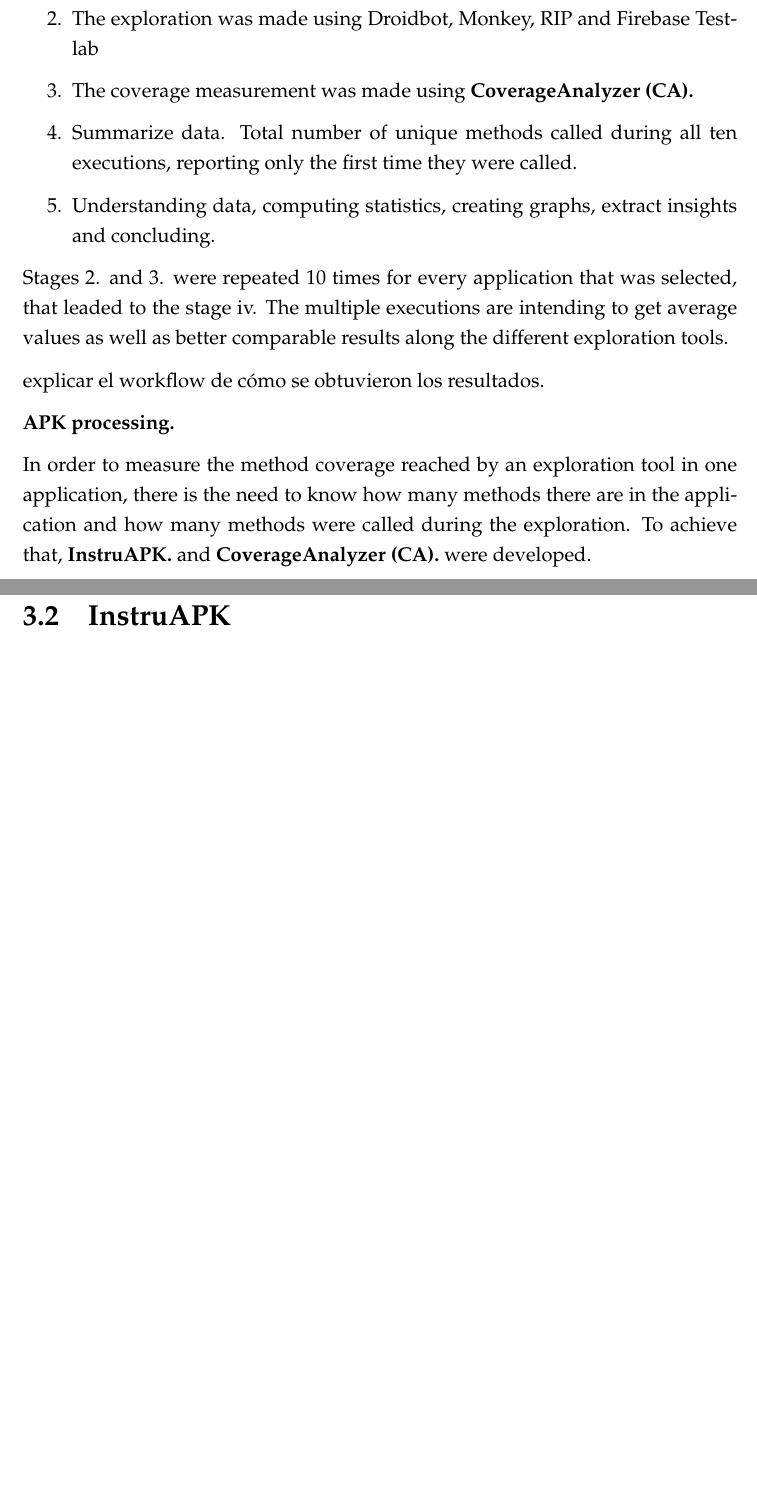
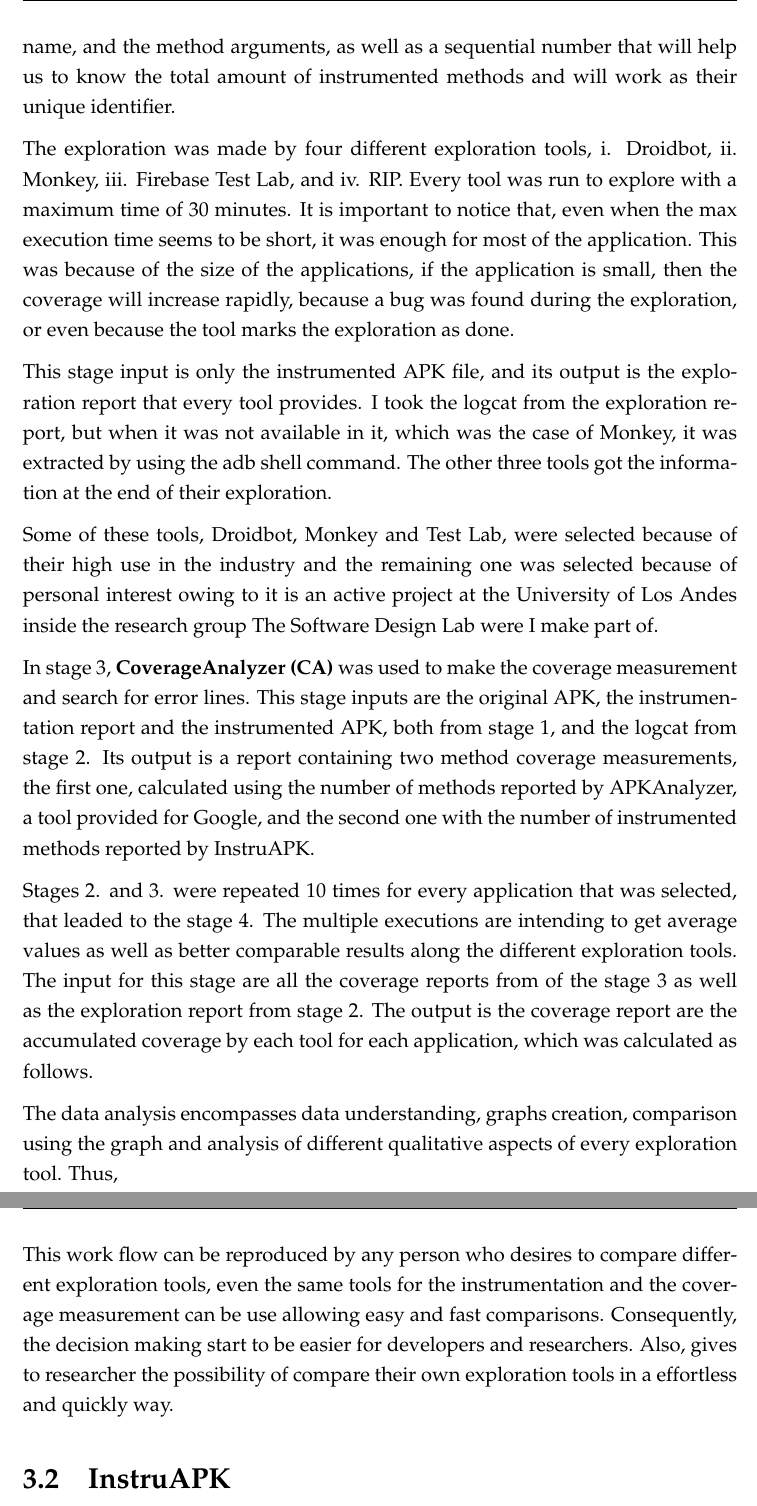
Before and after one commit to MichaelOsorio2017/UndergraduateThesis-MichaelOsorio, a LaTeX thesis (MichaelOsorioThesisDocument.tex, which reads Chapters/SolutionDesign.tex): two parts of pages 19 and 20 of 33 before the commit and two parts of pages 20 and 21 of 33 after it, joined at a grey line, cut at the place of the change, the shorter picture padded with empty space. Compiled offline with pdfLaTeX.

Commit message:
some new changes study design section

```diff
--- a/Chapters/SolutionDesign.tex
+++ b/Chapters/SolutionDesign.tex
@@ -13,4 +11,0 @@ With the aim of complete the specific objectives and thus the main one, all of t
-	\item The exploration was made using Droidbot, Monkey, RIP and Firebase Testlab
-	\item The coverage measurement was made using \textbf{CoverageAnalyzer (CA).}
-	\item Summarize data. Total number of unique methods called during all ten executions, reporting only the first time they were called.
-	\item Understanding data, computing statistics, creating graphs, extract insights and concluding.
@@ -19,4 +18,3 @@ With the aim of complete the specific objectives and thus the main one, all of t
-Stages 2. and 3. were repeated 10 times for every application that was selected, that leaded to the stage iv. The multiple executions are intending to get average values as well as better comparable results along the different exploration tools.
 
 \begin{figure}[h]
 \centering
@@ -25,14 +23,34 @@ Stages 2. and 3. were repeated 10 times for every application that was selected,
 \caption{Main Workflow}
 \end{figure}
 
+%TODO agregar más explicación del workflow, como qué es la entrada y qué es la salida de cada punto, tal vez explicar un poco qué hace la etapa más no la herramienta o lo demás, explicar tal vez por qué es necesario y en qué ayuda cada etapa.
 
-explicar el workflow de cómo se obtuvieron los resultados.
 
-\textbf{APK processing.}
+For the first stage, InstruAPK was used to make the instrumentation of the applications. This tool only takes into account the methods under the package name of the application that is being analysed. As a result, methods from different libraries are not being taken into count. The input for this stage is the original APK file, and the output is the instrumented APK together with the instrumentation report containing general information such as the file path, method's name, file name, and the method arguments, as well as a sequential number that will help us to know the total amount of instrumented methods and will work as their unique identifier.
 
-In order to measure the method coverage reached by an exploration tool in one application, there is the need to know how many methods there are in the application and how many methods were called during the exploration. To achieve that, \textbf{InstruAPK.} and \textbf{CoverageAnalyzer (CA).} were developed.
+The exploration was made by four different exploration tools, i. Droidbot, ii. Monkey, iii. Firebase Test Lab, and iv. RIP. Every tool was run to explore with a maximum time of 30 minutes. It is important to notice that, even when the max execution time seems to be short, it was enough for most of the application. This was because of the size of the applications, if the application is small, then the coverage will increase rapidly, because a bug was found during the exploration, or even because the tool marks the exploration as done.
+
+This stage input is only the instrumented APK file, and its output is the exploration report that every tool provides. I took the logcat from the exploration report, but when it was not available in it, which was the case of Monkey, it was extracted by using the adb shell command. The other three tools got the information at the end of their exploration.
+
+%TODO poner la referencia del comando adb shell para el logcat https://developer.android.com/studio/command-line/logcat
+
+Some of these tools, Droidbot, Monkey and Test Lab, were selected because of their high use in the industry and the remaining one was selected because of personal interest owing to it is an active project at the University of Los Andes inside the research group The Software Design Lab were I make part of.
+
+In stage 3, \textbf{CoverageAnalyzer (CA)} was used to make the coverage measurement and search for error lines. This stage inputs are the original APK, the instrumentation report and the instrumented APK, both from stage 1, and the logcat from stage 2. Its output is a report containing two method coverage measurements, the first one, calculated using the number of methods reported by APKAnalyzer, a tool provided for Google, and the second one with the number of instrumented methods reported by InstruAPK.
+
+%TODO poner referencia de APKAnalyzer https://developer.android.com/studio/command-line/apkanalyzer
+
+Stages 2. and 3. were repeated 10 times for every application that was selected, that leaded to the stage 4. The multiple executions are intending to get average values as well as better comparable results along the different exploration tools. The input for this stage are all the coverage reports from of the stage 3 as well as the exploration report from stage 2. The output is the coverage report are the accumulated coverage by each tool for each application, which was calculated as follows.
+
+%TODO Explain how was calculated la cobertura acumulada y cómo se calcularon las otras medidas.
+
+The data analysis encompasses data understanding, graphs creation, comparison using the graph and analysis of different qualitative aspects of every exploration tool. Thus,
+
+This work flow can be reproduced by any person who desires to compare different exploration tools, even the same tools for the instrumentation and the coverage measurement can be use allowing easy and fast comparisons. Consequently, the decision making start to be easier for developers and researchers. Also, gives to researcher the possibility of compare their own exploration tools in a effortless and quickly way.
+
+
 %TODO citate InstruAPK repository
 %TODO citate CA repository
 
-\section{InstruAPK}
+\section{InstruAPK}\label{sec:instruAPK}
 
```
Also changed, not shown: Chapters/Introduction.tex (+1 -0 lines), MichaelOsorioThesisDocument.pdf, Chapters/SolutionDesign.tex (17 more changed lines).
